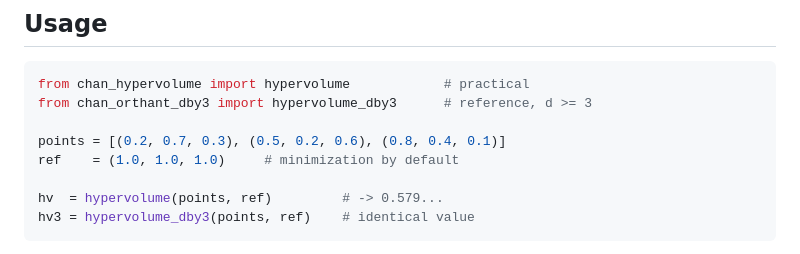
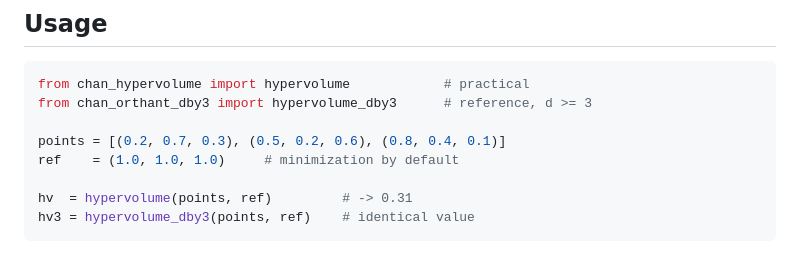
Before and after one commit to emmerichmtm/FastHVChan, a Markdown page: README.md, the part around the change. Rendered like a GitHub page.

Commit message:
Fix hypervolume value in README usage example
The worked example claimed 0.579, but the hypervolume of that point set
with respect to (1, 1, 1) under minimisation is 0.31. Verified three ways:
hypervolume, hypervolume_dby3, and the module's own brute-force
_reference_hypervolume all agree.

Co-Authored-By: Claude Opus 5 (1M context) <noreply@anthropic.com>

````diff
--- a/README.md
+++ b/README.md
@@ -29,7 +29,7 @@ from chan_orthant_dby3 import hypervolume_dby3      # reference, d >= 3
 points = [(0.2, 0.7, 0.3), (0.5, 0.2, 0.6), (0.8, 0.4, 0.1)]
 ref    = (1.0, 1.0, 1.0)     # minimization by default
 
-hv  = hypervolume(points, ref)         # -> 0.579...
+hv  = hypervolume(points, ref)         # -> 0.31
 hv3 = hypervolume_dby3(points, ref)    # identical value
 ```
 
````
